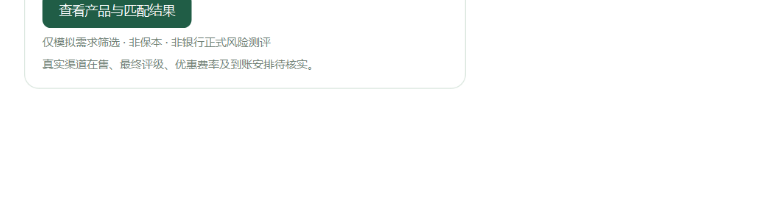
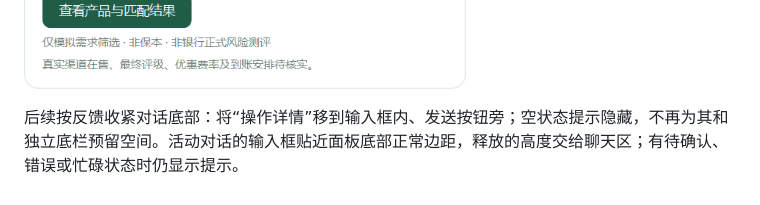
Before and after one commit to hiddencat45/bankagent, a Markdown page: docs/理财界面与首次引导.md, the part around the change. GitHub-like rendering; blank space fills up the shorter version.

```diff
--- a/docs/理财界面与首次引导.md
+++ b/docs/理财界面与首次引导.md
@@ -49,3 +49,5 @@
 ![首次推荐的需求引导](evidence/wealth-chat-20261101/first-use-panel.png)
 
 ![按服务端结果展示的产品卡片](evidence/wealth-chat-20261101/matched-card.png)
+
+后续按反馈收紧对话底部：将“操作详情”移到输入框内、发送按钮旁；空状态提示隐藏，不再为其和独立底栏预留空间。活动对话的输入框贴近面板底部正常边距，释放的高度交给聊天区；有待确认、错误或忙碌状态时仍显示提示。
```
Also changed, not shown: docs/evidence/wealth-chat-20261101/compact-footer.png (added), docs/evidence/wealth-chat-20261101/footer-confirmation.png (added), 3 other files.
